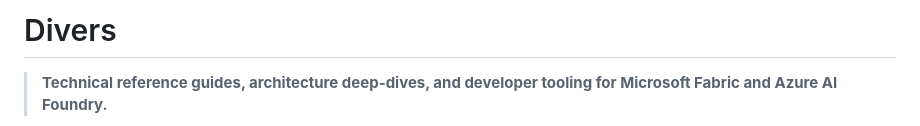
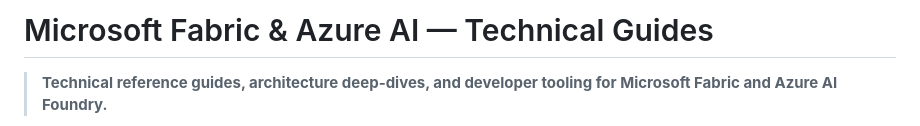
Before and after one commit to fredgis/fabric-foundry-kb, a Markdown page: README.md, the part around the change. Rendered like a GitHub page.

Commit message:
Update README title to descriptive English name
Co-authored-by: Copilot <223556219+Copilot@users.noreply.github.com>

```diff
--- a/README.md
+++ b/README.md
@@ -1,4 +1,4 @@
-# Divers
+# Microsoft Fabric & Azure AI — Technical Guides
 
 > **Technical reference guides, architecture deep-dives, and developer tooling for Microsoft Fabric and Azure AI Foundry.**
 
```
